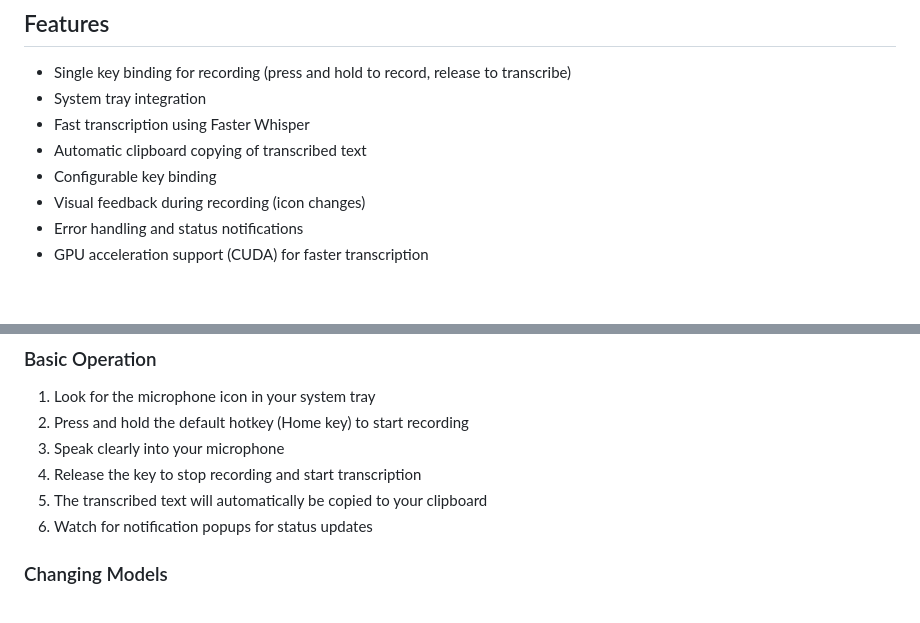
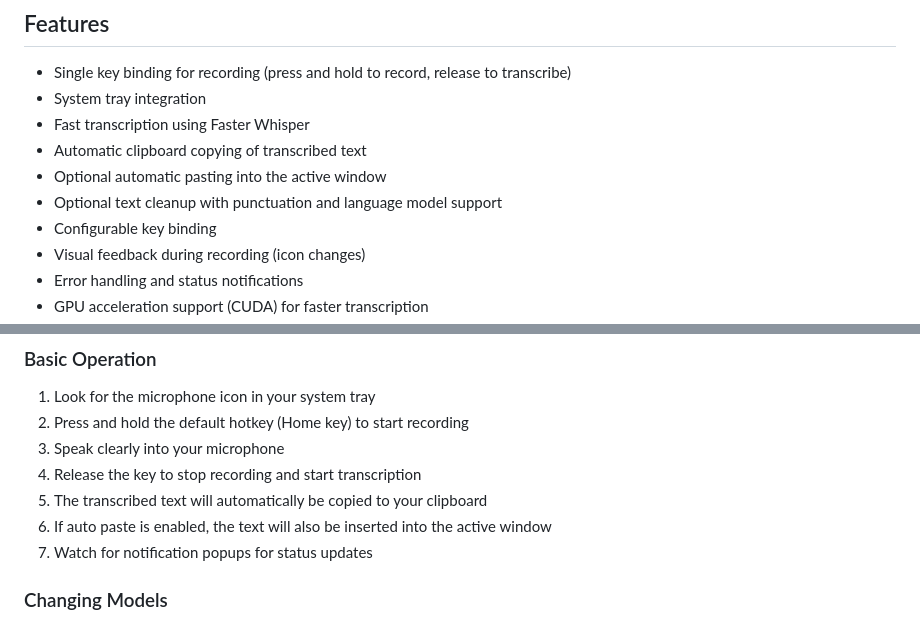
Before and after one commit to paulbrav/TransClip, a Markdown page: README.md, 2 parts joined by grey strips. Drawn GitHub-style; blank space fills up the shorter version.

Commit message:
docs: mention cleanup and auto paste

```diff
--- a/README.md
+++ b/README.md
@@ -8,6 +8,8 @@ A desktop application that transcribes speech to text when you hold down a key.
 - System tray integration
 - Fast transcription using Faster Whisper
 - Automatic clipboard copying of transcribed text
+- Optional automatic pasting into the active window
+- Optional text cleanup with punctuation and language model support
 - Configurable key binding
 - Visual feedback during recording (icon changes)
 - Error handling and status notifications
@@ -106,7 +108,8 @@ The application starts automatically on system login. You can also:
 3. Speak clearly into your microphone
 4. Release the key to stop recording and start transcription
 5. The transcribed text will automatically be copied to your clipboard
-6. Watch for notification popups for status updates
+6. If auto paste is enabled, the text will also be inserted into the active window
+7. Watch for notification popups for status updates
 
 ### Changing Models
 
```
